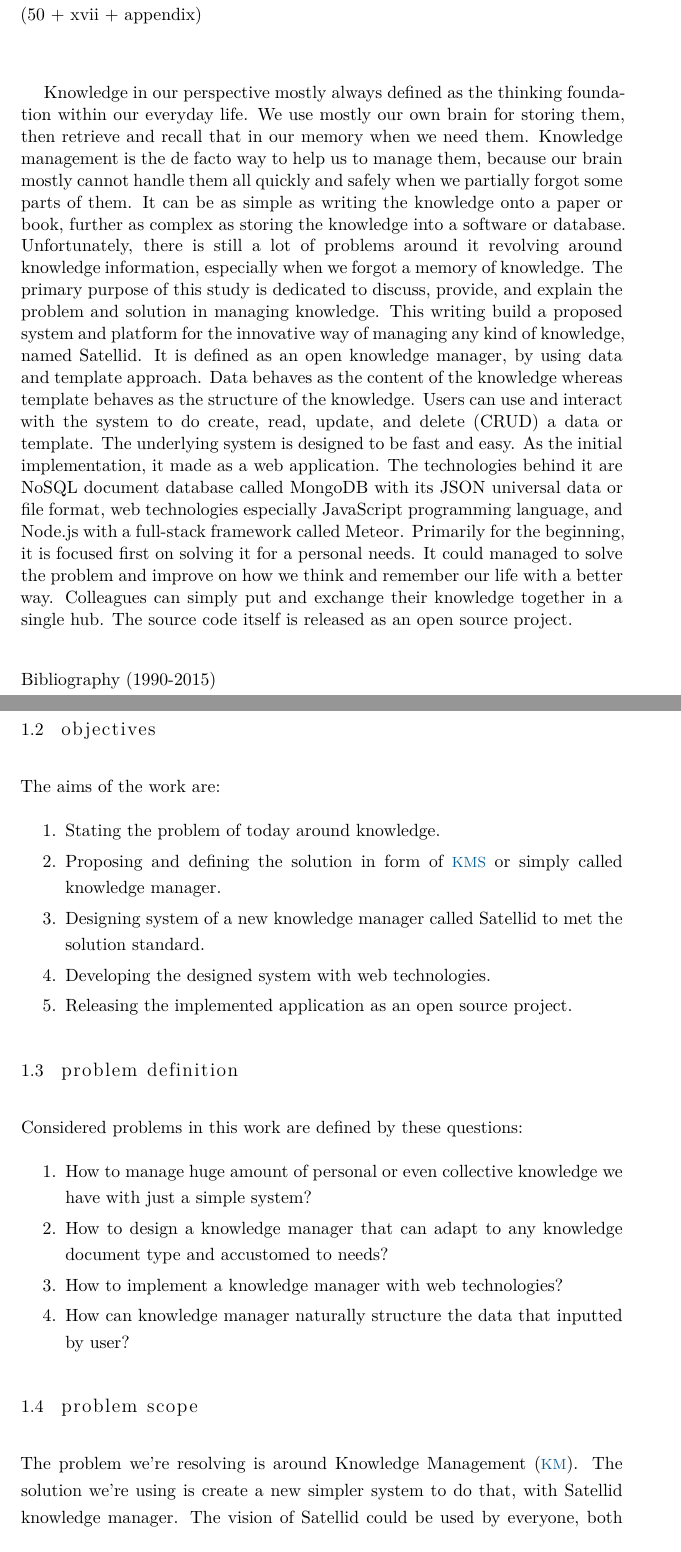
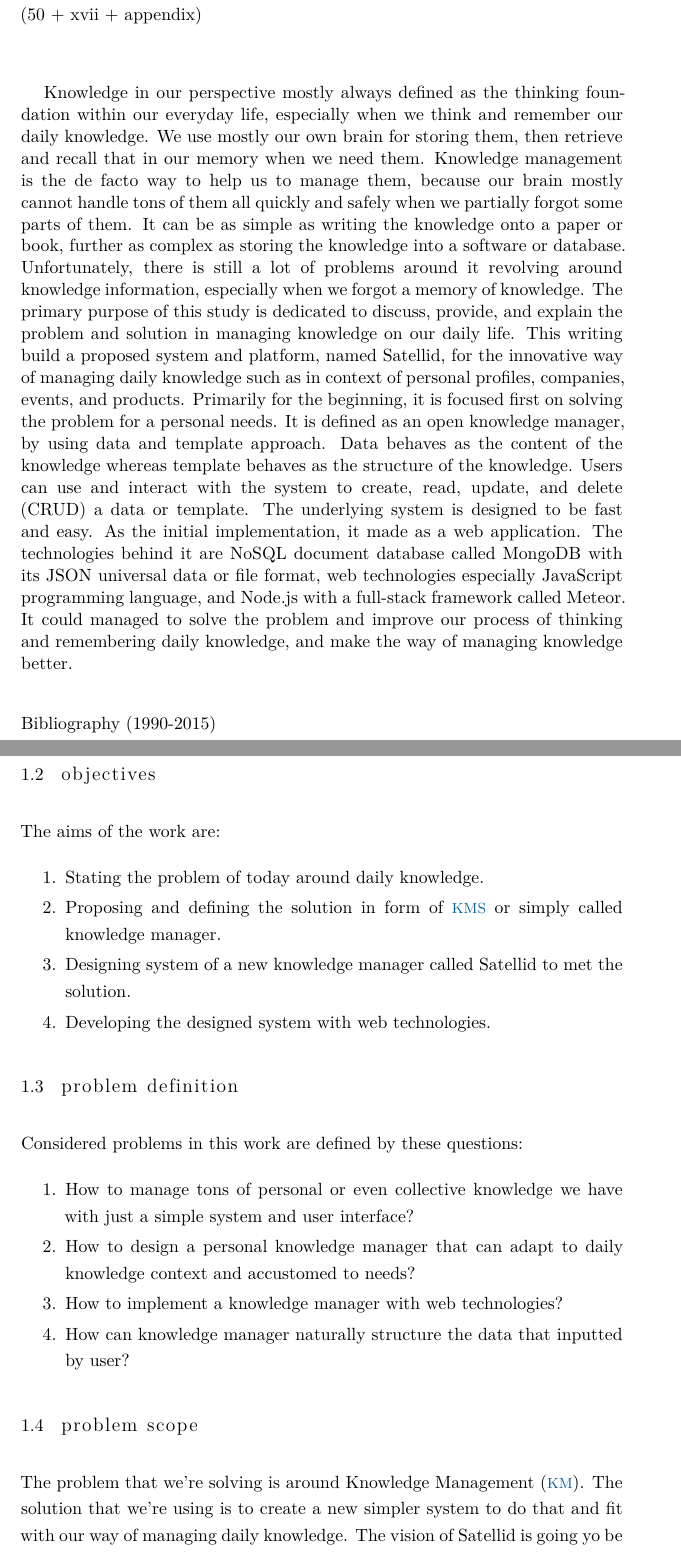
Before and after one commit to mhaidarhanif/thesis-satellid, a LaTeX book (contents/main.tex, which reads contents/chapters/intro/objectives.tex, contents/chapters/intro/problem-definition.tex, contents/chapters/intro/problem-scope.tex): two parts of pages 13 and 25 of 77, joined at a grey line, cut so that both start at the same text. Compiled offline with XeLaTeX; a missing font is replaced by an installed copy or a similar font; an older LaTeX class or package is replaced by its successor.

Commit message:
Refine explanation in various segments

```diff
--- a/contents/chapters/intro/objectives.tex
+++ b/contents/chapters/intro/objectives.tex
@@ -4,9 +4,8 @@
 The aims of the work are:
 
 \begin{enumerate}
-\item Stating the problem of today around knowledge.
+\item Stating the problem of today around daily knowledge.
 \item Proposing and defining the solution in form of \ac{KMS}\index{knowledge management system} or simply called knowledge manager\index{knowledge manager}.
-\item Designing system of a new knowledge manager called Satellid to met the solution standard.
+\item Designing system of a new knowledge manager called Satellid to met the solution.
 \item Developing the designed system with web technologies.
-\item Releasing the implemented application as an open source project.
 \end{enumerate}
--- a/contents/chapters/intro/problem-definition.tex
+++ b/contents/chapters/intro/problem-definition.tex
@@ -4,8 +4,8 @@
 Considered problems in this work are defined by these questions:
 
 \begin{enumerate}
-\item How to manage huge amount of personal or even collective knowledge we have with just a simple system?
-\item How to design a knowledge manager that can adapt to any knowledge document type and accustomed to needs?
+\item How to manage tons of personal or even collective knowledge we have with just a simple system and user interface?
+\item How to design a personal knowledge manager that can adapt to daily knowledge context and accustomed to needs?
 \item How to implement a knowledge manager with web technologies?
 \item How can knowledge manager naturally structure the data that inputted by user?
 \end{enumerate}
--- a/contents/chapters/intro/problem-scope.tex
+++ b/contents/chapters/intro/problem-scope.tex
@@ -1,9 +1,9 @@
 \section{Problem Scope}
 \label{sec:problem-scope}
 
-The problem we're resolving is around \ac{KM}\index{knowledge management}.
-The solution we're using is create a new simpler system to do that, with Satellid knowledge manager.
-The vision of Satellid could be used by everyone, both for casual and business needs.
+The problem that we're solving is around \ac{KM}\index{knowledge management}.
+The solution that we're using is to create a new simpler system to do that and fit with our way of managing daily knowledge.
+The vision of Satellid is going yo be used by everyone, both for personal and business needs in casual way.
 For that, we're pushing the boundary beyond ordinary \ac{KM} that often only used inside organization.
 Peculiarly, making it simple and easy to use and understand by most people.
 Since an early product cannot be used by everyone, we choose for our product to be used by particular type of users.
--- a/contents/frontbackmatter/abstract.tex
+++ b/contents/frontbackmatter/abstract.tex
@@ -19,25 +19,25 @@
 \singlespacing
 
 % Background
-Knowledge in our perspective mostly always defined as the thinking foundation within our everyday life.
+Knowledge in our perspective mostly always defined as the thinking foundation within our everyday life,
+especially when we think and remember our daily knowledge.
 We use mostly our own brain for storing them, then retrieve and recall that in our memory when we need them.
-Knowledge management is the de facto way to help us to manage them, because our brain mostly cannot handle them all quickly and safely when we partially forgot some parts of them.
+Knowledge management is the de facto way to help us to manage them, because our brain mostly cannot handle tons of them all quickly and safely when we partially forgot some parts of them.
 It can be as simple as writing the knowledge onto a paper or book, further as complex as storing the knowledge into a software or database.
 Unfortunately, there is still a lot of problems around it revolving around knowledge information, especially when we forgot a memory of knowledge.
 % Purpose
-The primary purpose of this study is dedicated to discuss, provide, and explain the problem and solution in managing knowledge.
-This writing build a proposed system and platform for the innovative way of managing any kind of knowledge, named Satellid.
+The primary purpose of this study is dedicated to discuss, provide, and explain the problem and solution in managing knowledge on our daily life.
+This writing build a proposed system and platform, named Satellid, for the innovative way of managing daily knowledge
+such as in context of personal profiles, companies, events, and products.
+Primarily for the beginning, it is focused first on solving the problem for a personal needs.
 It is defined as an open knowledge manager, by using data and template approach.
 Data behaves as the content of the knowledge whereas template behaves as the structure of the knowledge.
-Users can use and interact with the system to do create, read, update, and delete (CRUD) a data or template.
+Users can use and interact with the system to create, read, update, and delete (CRUD) a data or template.
 The underlying system is designed to be fast and easy.
 As the initial implementation, it made as a web application.
 The technologies behind it are NoSQL document database called MongoDB with its JSON universal data or file format, web technologies especially JavaScript programming language, and Node.js with a full-stack framework called Meteor.
-Primarily for the beginning, it is focused first on solving it for a personal needs.
 % Result
-It could managed to solve the problem and improve on how we think and remember our life with a better way.
-Colleagues can simply put and exchange their knowledge together in a single hub.
-The source code itself is released as an open source project.
+It could managed to solve the problem and improve our process of thinking and remembering daily knowledge, and make the way of managing knowledge better.
 
 \onehalfspacing
 
--- a/contents/preamble.sty
+++ b/contents/preamble.sty
@@ -1,7 +1,7 @@
 \usepackage{xspace}
 
 % document options
-\newcommand{\myTitleLineOne}{Satellid: Open Knowledge Manager}
+\newcommand{\myTitleLineOne}{Satellid: Personal Knowledge Manager}
 \newcommand{\myTitleLineTwo}{With Web Technologies}
 \newcommand{\myTitle}{\myTitleLineOne \xspace \myTitleLineTwo}
 %\newcommand{\mySubtitle}{Managing Various Knowledge in Open, Rapid, and Micro Way}
```
Also changed, not shown: contents/chapters/intro/background.tex (+2 -2 lines), contents/chapters/intro/problem-scope.tex (2 more changed lines), 2 other files.
